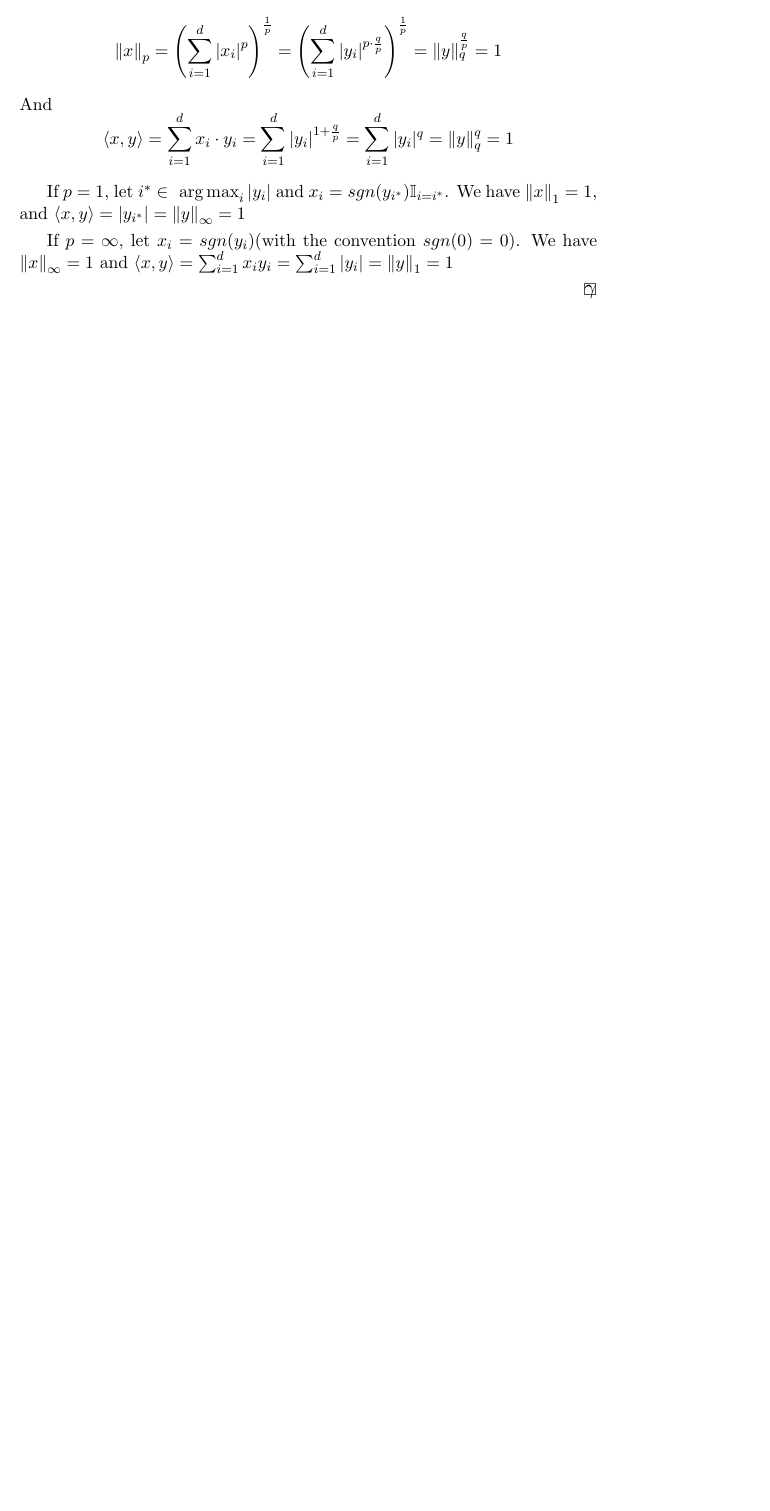
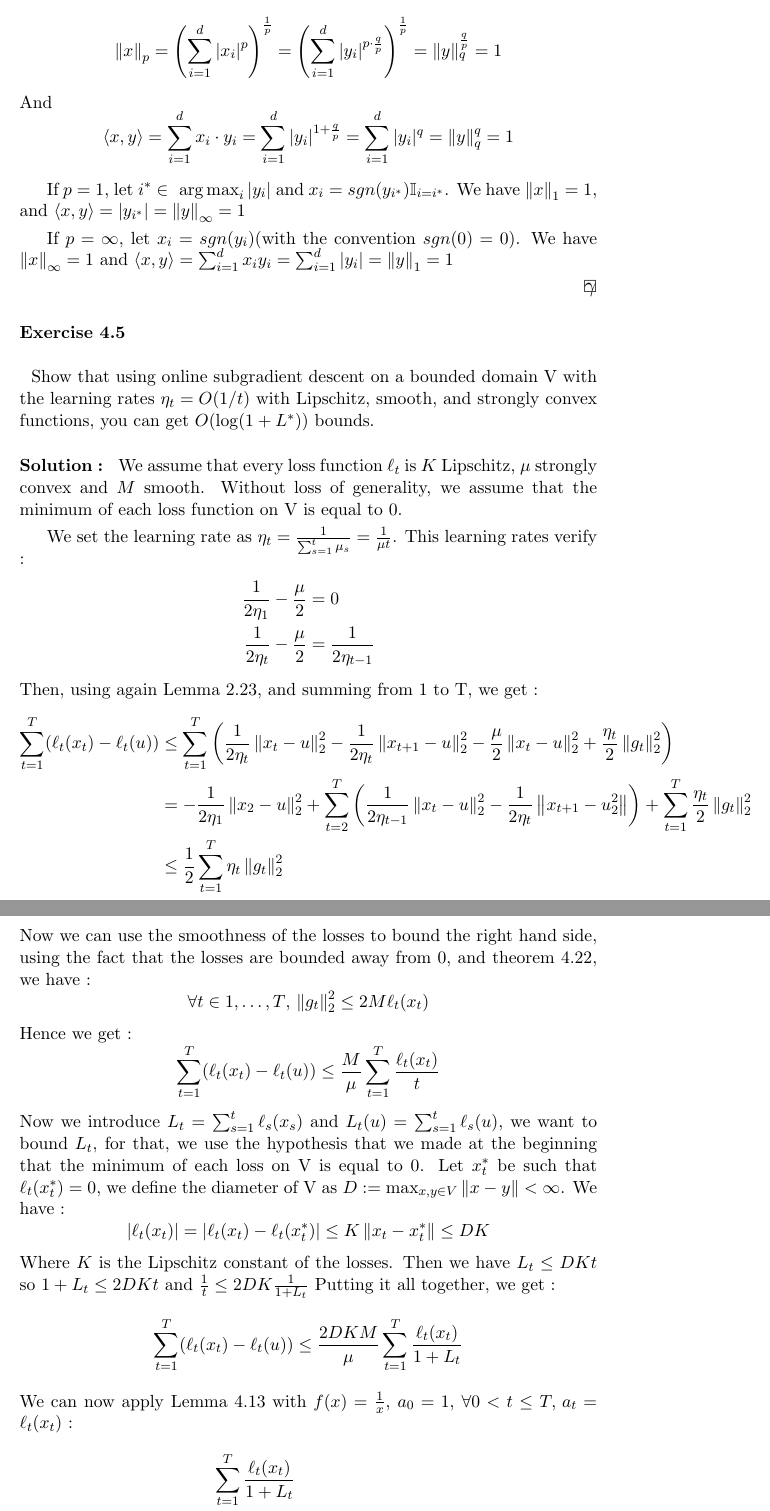
Before and after one commit to ludovicschwartz/modern_intro_OL_solutions, a LaTeX thesis (chapter_04/main.tex, which reads chapter_04/05.tex): part of page 2 of 2 before the commit and two parts of pages 2 and 3 of 5 after it, the two joined at a grey line, cut so that both start at the same text, the shorter picture padded with empty space. Compiled offline with pdfLaTeX.

Commit message:
Added solution to exercise 4.5

```diff
--- a/chapter_04/05.tex
+++ b/chapter_04/05.tex
@@ -1,5 +1,43 @@
 %! TEX root = ./main.tex
-\begin{exercise}[TODO]{}
+\begin{exercise}[]{}
+	Show that using online subgradient descent on a bounded domain V with the learning rates $ \eta_t = O(1/t) $ with Lipschitz, smooth, and strongly convex functions, you can get $ O(\log(1+L^{*})) $ bounds.
 \end{exercise}
 
-\begin{solution}[TODO]
+\begin{solution}[]
+	We assume that every loss function $ \ell_t $ is $ K $ Lipschitz, $ \mu $ strongly convex and $ M $ smooth. Without loss of generality, we assume that the minimum of each loss function on V is equal to $ 0 $.
+
+	We set the learning rate as $ \eta_t = \frac{1}{\sum_{s=1}^{t} \mu_s} = \frac{1}{\mu t}$. This learning rates verify :
+\begin{align*}
+	\frac{1}{2 \eta_1} - \frac{\mu}{2} &= 0 \\
+	\frac{1}{2 \eta_t} - \frac{\mu}{2} &= \frac{1}{2\eta_{t-1}}
+\end{align*}
+Then, using again Lemma 2.23, and summing from 1 to T, we get :
+\begin{align*}
+	\sum_{t=1}^{T}(\ell_t(x_t) - \ell_t(u)) &\leq \sum_{t=1}^{T}\left( \frac{1}{2\eta_t}\norm{x_t-u}_2^2 - \frac{1}{2\eta_t}\norm{x_{t+1}-u}_2^2 - \frac{\mu}{2}\norm{x_t-u}_2^2+\frac{\eta_t}{2}\norm{g_t}_2^2 \right) \\
+						&= -\frac{1}{2\eta_1}\norm{x_2-u}_2^2 + \sum_{t=2}^{T}\left( \frac{1}{2\eta_{t-1}}\norm{x_t-u}_2^2-\frac{1}{2\eta_t}\norm{x_{t+1}-u_2^2} \right) + \sum_{t=1}^{T}\frac{\eta_t}{2}\norm{g_t}_2^2 \\
+						&\leq \frac{1}{2}\sum_{t=1}^{T} \eta_t \norm{g_t}_2^2
+\end{align*}
+Now we can use the smoothness of the losses to bound the right hand side, using the fact that the losses are bounded away from 0, and theorem 4.22, we have :
+\begin{equation*}
+	\forall t \in {1,\ldots,T},\, \norm{g_t}_2^2 \leq 2M\ell_t(x_t)
+\end{equation*}
+Hence we get :
+\begin{equation*}
+	\sum_{t=1}^{T}(\ell_t(x_t)-\ell_t(u)) \leq\frac{M}{\mu} \sum_{t=1}^{T} \frac{\ell_t(x_t)}{t}
+\end{equation*}
+Now we introduce $ L_t = \sum_{s=1}^{t}\ell_s(x_s) $ and $ L_t(u) = \sum_{s=1}^{t}\ell_s(u) $, we want to bound $ L_t $, for that, we use the hypothesis that we made at the beginning that the minimum of each loss on V is equal to 0. Let $ x_t^{*} $ be such that $ \ell_t(x_t^{*}) = 0 $, we define the diameter of V as $ D := \max_{x,y\in V}\norm{x-y} < \infty $. We have :
+\begin{equation*}
+	|\ell_t(x_t)| = |\ell_t(x_t) - \ell_t(x_t^{*})| \leq K \norm{x_t - x_t^{*}} \leq DK
+\end{equation*}
+Where $ K $ is the Lipschitz constant of the losses. Then we have $ L_t \leq DKt $ so $ 1+L_t \leq  2DKt $ and $ \frac{1}{t} \leq 2DK \frac{1}{1 + L_t} $
+Putting it all together, we get :
+\begin{equation*}
+	\sum_{t=1}^{T}(\ell_t(x_t)-\ell_t(u)) \leq\frac{2DKM}{\mu} \sum_{t=1}^{T} \frac{\ell_t(x_t)}{1+L_t}
+\end{equation*}
+We can now apply Lemma 4.13 with $ f(x) = \frac{1}{x} $, $ a_0 =1 $, $ \forall 0<t\leq T, \, a_t = \ell_t(x_t) $ :
+\begin{align*}
+	&\sum_{t=1}^{T}\frac{\ell_t(x_t)}{1+L_t} \\
+	=& \sum_{t=1}^{T}a_t f \left( a_0+\sum_{i=1}^{t}a_i \right)\\
+	\leq& \int_{a_0}^{\sum_{t=0}^{T}a_t} f(x)dx\\
+	=& \int_{1}^{1+L_T} \frac{1}{x} dx = \log(1+L_T)
+\end{align*}
```
Also changed, not shown: main.pdf, chapter_04/05.tex (72 more changed lines).
